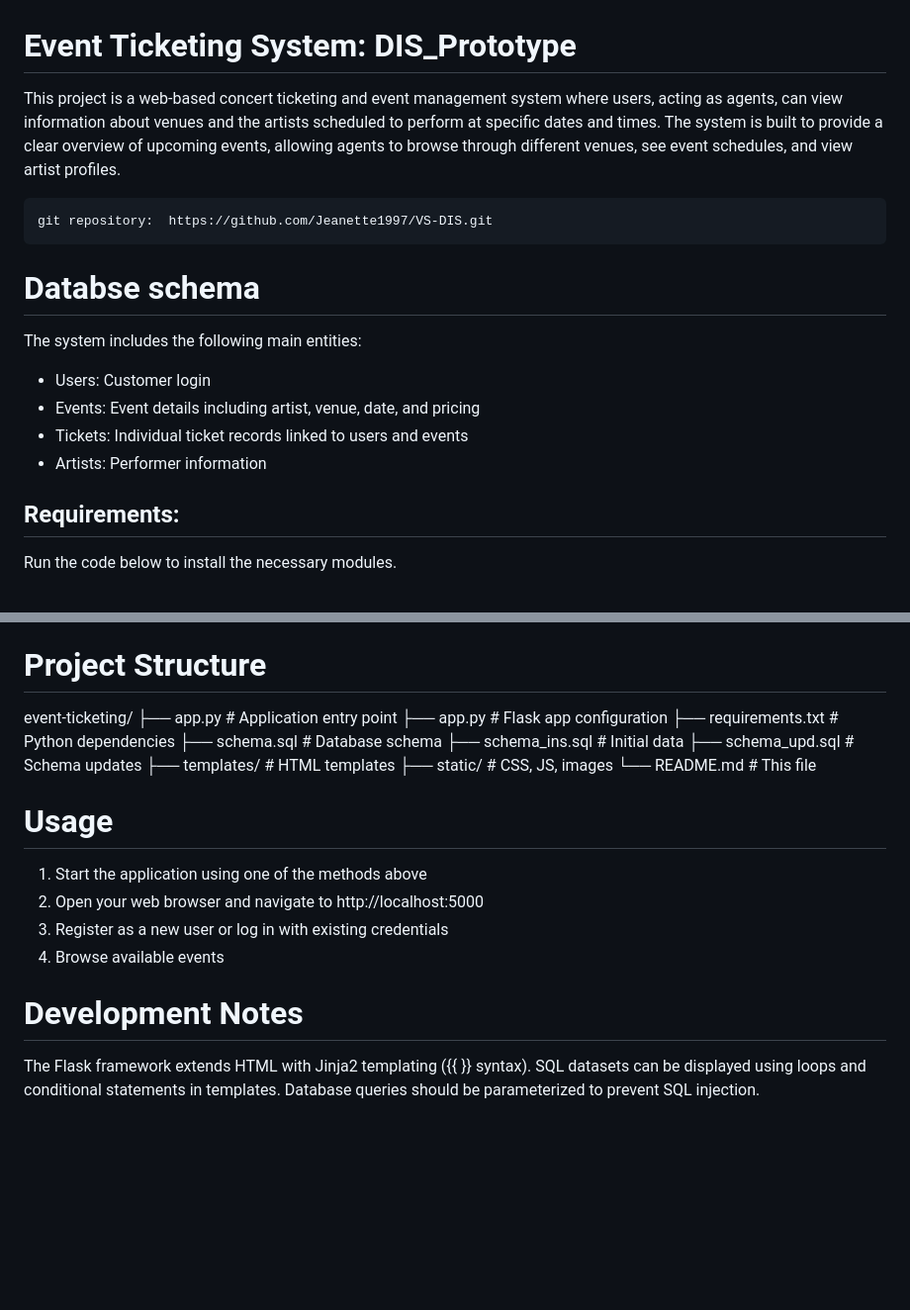
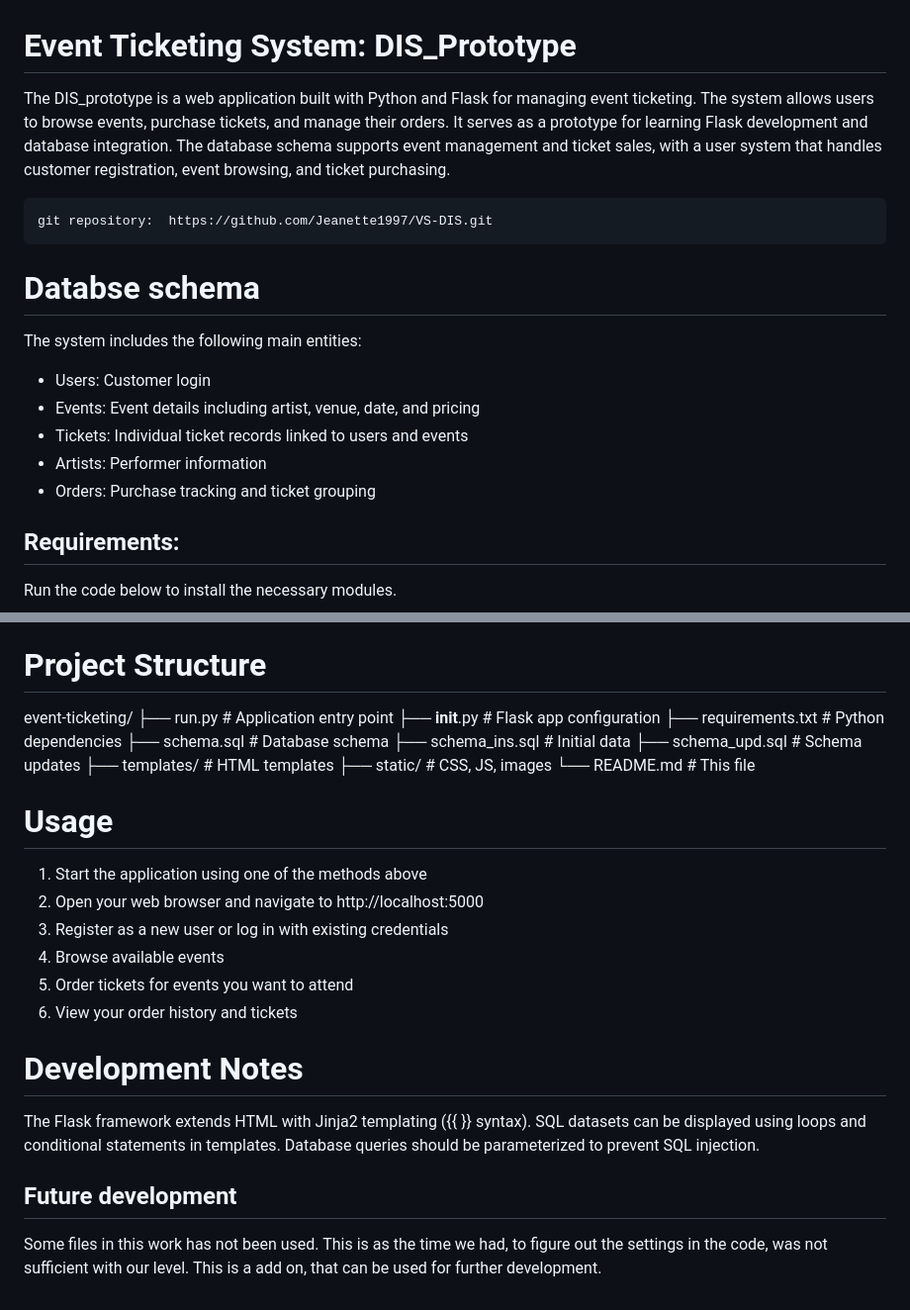
Before and after one commit to Jeanette1997/VS-DIS, a Markdown page: README.md, 2 parts joined by grey strips. Shown: that part at 99% size. Drawn GitHub-style; blank space fills up the shorter version.

```diff
--- a/README.md
+++ b/README.md
@@ -1,5 +1,6 @@
 # Event Ticketing System: DIS_Prototype
-This project is a web-based concert ticketing and event management system where users, acting as agents, can view information about venues and the artists scheduled to perform at specific dates and times. The system is built to provide a clear overview of upcoming events, allowing agents to browse through different venues, see event schedules, and view artist profiles.
+The DIS_prototype is a web application built with Python and Flask for managing event ticketing. The system allows users to browse events, purchase tickets, and manage their orders. It serves as a prototype for learning Flask development and database integration.
+The database schema supports event management and ticket sales, with a user system that handles customer registration, event browsing, and ticket purchasing.
 
     git repository:  https://github.com/Jeanette1997/VS-DIS.git
 
@@ -9,7 +10,7 @@ The system includes the following main entities:
 - Events: Event details including artist, venue, date, and pricing
 - Tickets: Individual ticket records linked to users and events
 - Artists: Performer information
-
+- Orders: Purchase tracking and ticket grouping
 
 
 ## Requirements:
@@ -122,8 +123,8 @@ This sets the codepage to UTF-8. Use chcp 1252 for Windows-1252 encoding.
 
 # Project Structure
 event-ticketing/
-├── app.py                 # Application entry point
-├── app.py           # Flask app configuration
+├── run.py                 # Application entry point
+├── __init__.py           # Flask app configuration
 ├── requirements.txt      # Python dependencies
 ├── schema.sql           # Database schema
 ├── schema_ins.sql       # Initial data
@@ -138,10 +139,15 @@ event-ticketing/
 2. Open your web browser and navigate to http://localhost:5000
 3. Register as a new user or log in with existing credentials
 4. Browse available events
-
+5. Order tickets for events you want to attend
+6. View your order history and tickets
 
 # Development Notes
 
 The Flask framework extends HTML with Jinja2 templating ({{ }} syntax).
 SQL datasets can be displayed using loops and conditional statements in templates.
 Database queries should be parameterized to prevent SQL injection.
+
+## Future development
+
+Some files in this work has not been used. This is as the time we had, to figure out the settings in the code, was not sufficient with our level. This is a add on, that can be used for further development.
```
